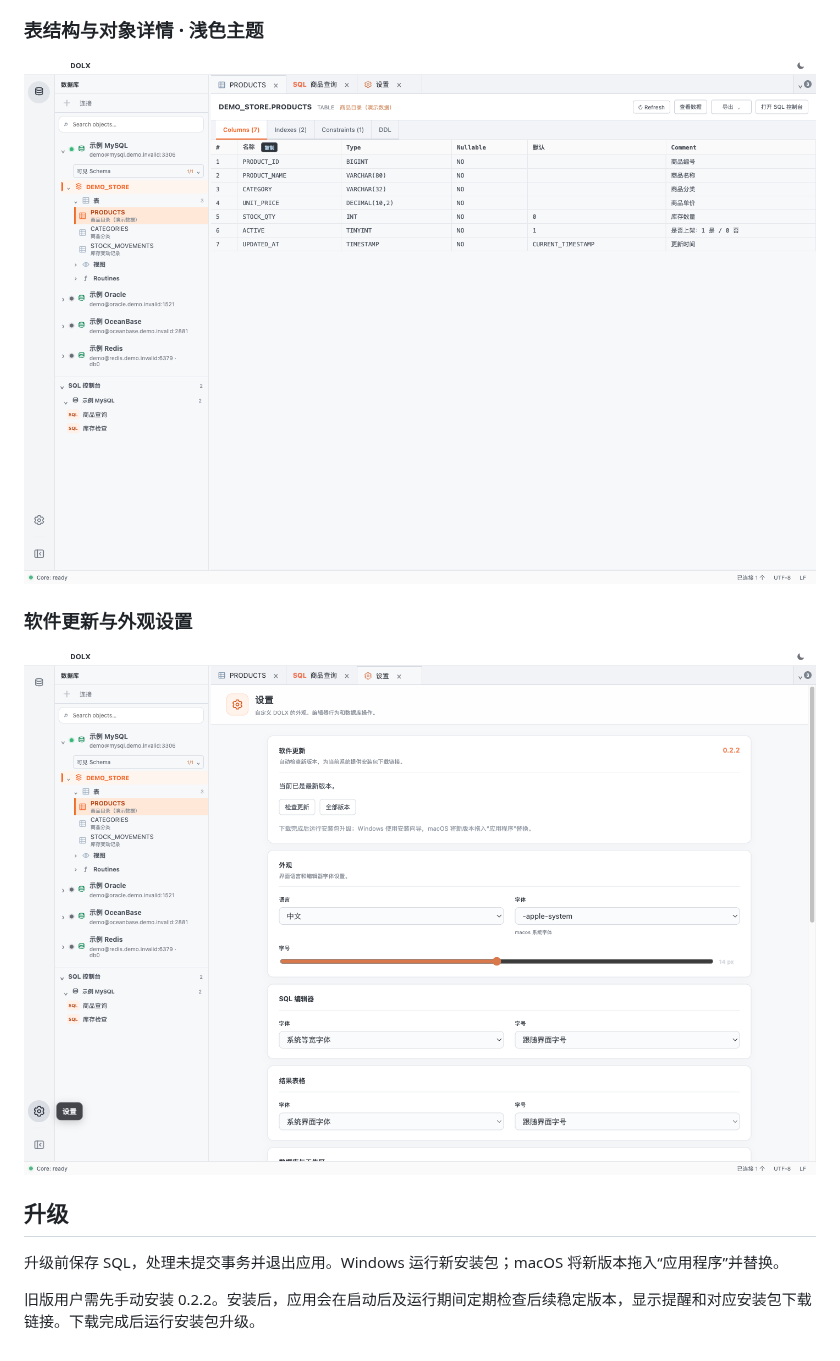
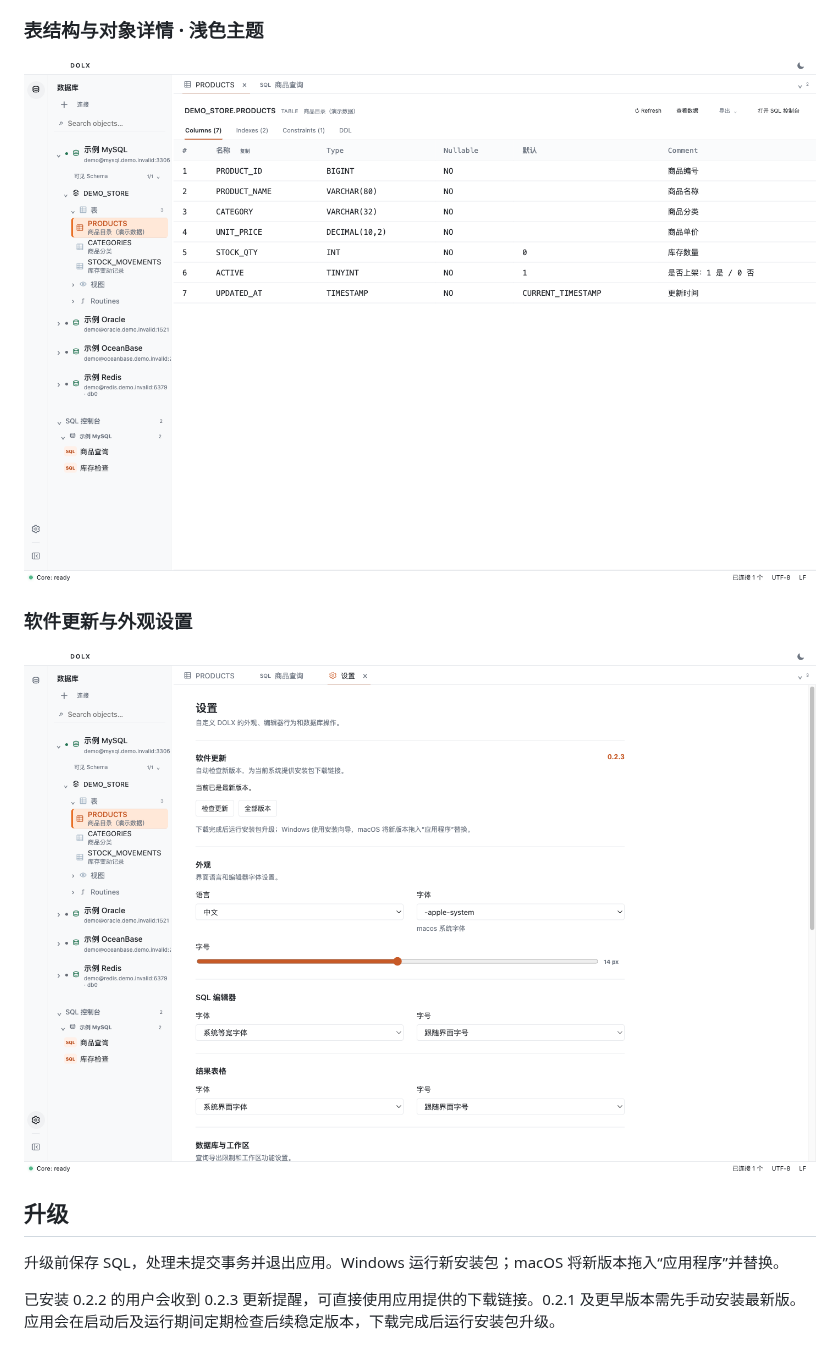
Before and after one commit to niujt/DOLX-Releases, a Markdown page: README.md, the part around one of its changes. GitHub-like rendering; pictures changed too: docs/screenshots/v0.2.3/software-updates.png (added), docs/screenshots/v0.2.3/table-details.png (added).

```diff
--- a/README.md
+++ b/README.md
@@ -39,14 +45,14 @@ DOLX 是一款面向 Windows 和 macOS 的桌面数据库开发工具，将连
 
 ### 表结构与对象详情 · 浅色主题
 
-![DOLX 表结构与对象详情，使用虚构示例数据](docs/screenshots/v0.2.2/table-details.png)
+![DOLX 表结构与对象详情，使用虚构示例数据](docs/screenshots/v0.2.3/table-details.png)
 
 ### 软件更新与外观设置
 
-![DOLX 软件更新与外观设置，使用虚构示例连接](docs/screenshots/v0.2.2/software-updates.png)
+![DOLX 软件更新与外观设置，使用虚构示例连接](docs/screenshots/v0.2.3/software-updates.png)
 
 ## 升级
 
 升级前保存 SQL，处理未提交事务并退出应用。Windows 运行新安装包；macOS 将新版本拖入“应用程序”并替换。
 
-旧版用户需先手动安装 0.2.2。安装后，应用会在启动后及运行期间定期检查后续稳定版本，显示提醒和对应安装包下载链接。下载完成后运行安装包升级。
+已安装 0.2.2 的用户会收到 0.2.3 更新提醒，可直接使用应用提供的下载链接。0.2.1 及更早版本需先手动安装最新版。应用会在启动后及运行期间定期检查后续稳定版本，下载完成后运行安装包升级。
```
Also changed, not shown: other parts of README.md (+12 -6 lines), docs/screenshots/v0.2.3/sql-console-dark.png (added), docs/screenshots/v0.2.3/sql-console.png (added).
